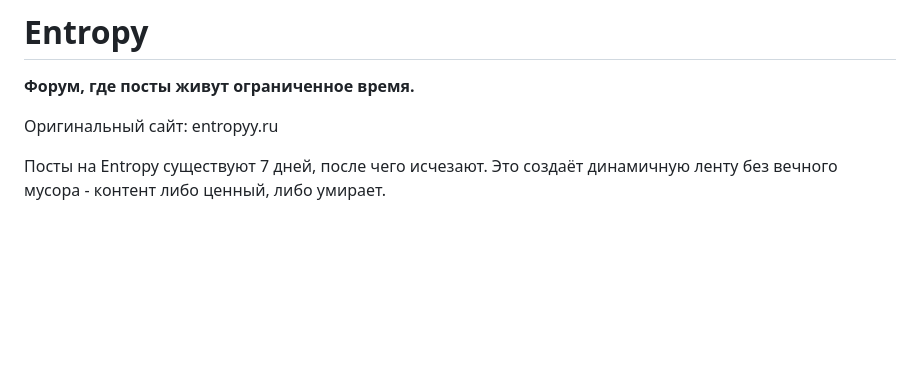
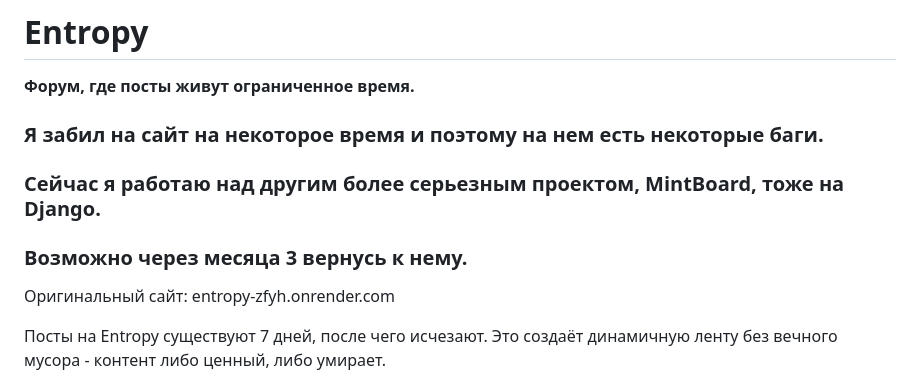
Before and after one commit to wen3x/entropy-project, a Markdown page: README.md, the part around the change. GitHub-like rendering; blank space fills up the shorter version.

Commit message:
Поменял README и открыл репозиторий
Updated project status and original site link in README.

```diff
--- a/README.md
+++ b/README.md
@@ -2,7 +2,11 @@
 
 **Форум, где посты живут ограниченное время.**
 
-Оригинальный сайт: entropyy.ru
+### Я забил на сайт на некоторое время и поэтому на нем есть некоторые баги.
+### Сейчас я работаю над другим более серьезным проектом, MintBoard, тоже на Django.
+### Возможно через месяца 3 вернусь к нему.
+
+Оригинальный сайт: entropy-zfyh.onrender.com
 
 Посты на Entropy существуют 7 дней, после чего исчезают. Это создаёт
 динамичную ленту без вечного мусора - контент либо ценный, либо умирает.
```
